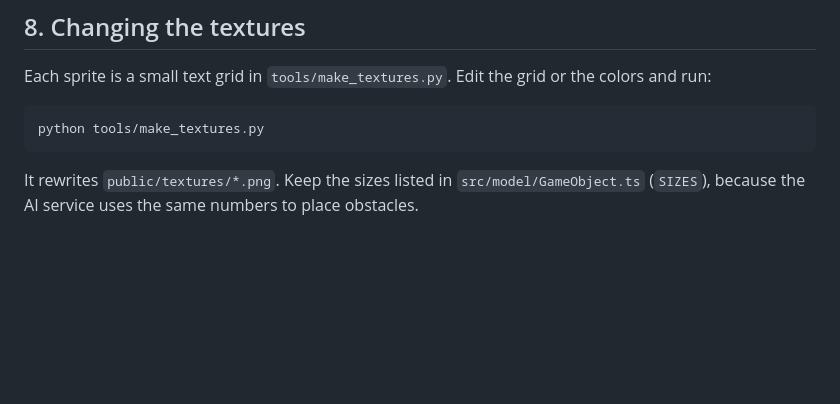
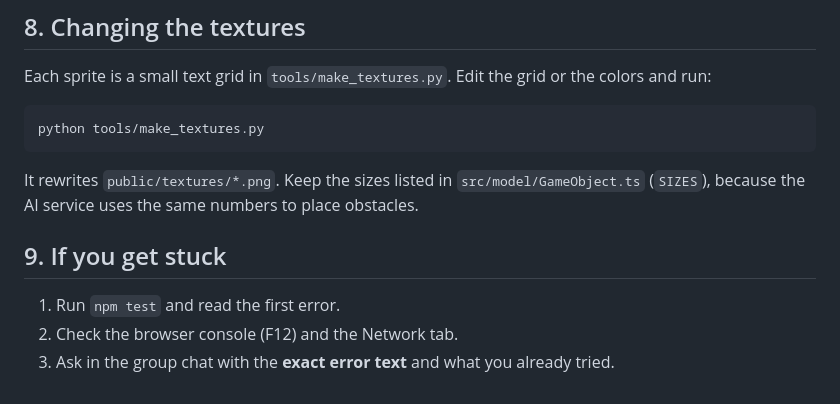
Before and after one commit to CHUCHOUCC/2D_Game_Engine_Frontend, a Markdown page: CONTRIBUTING.md, the part around the change. GitHub-like rendering; blank space fills up the shorter version.

Commit message:
Keep the troubleshooting section in the guide
Co-Authored-By: Claude Opus 5.5 <noreply@anthropic.com>

```diff
--- a/CONTRIBUTING.md
+++ b/CONTRIBUTING.md
@@ -111,3 +111,9 @@ python tools/make_textures.py
 
 It rewrites `public/textures/*.png`. Keep the sizes listed in `src/model/GameObject.ts` (`SIZES`),
 because the AI service uses the same numbers to place obstacles.
+
+## 9. If you get stuck
+
+1. Run `npm test` and read the first error.
+2. Check the browser console (F12) and the Network tab.
+3. Ask in the group chat with the **exact error text** and what you already tried.
```
